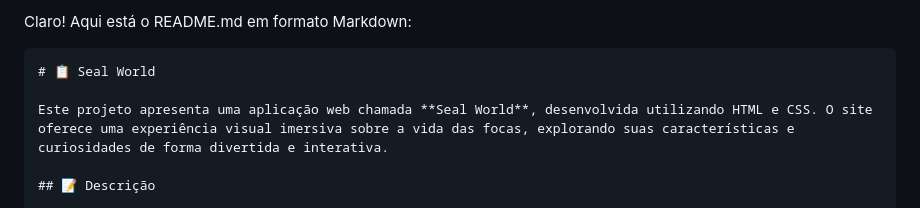
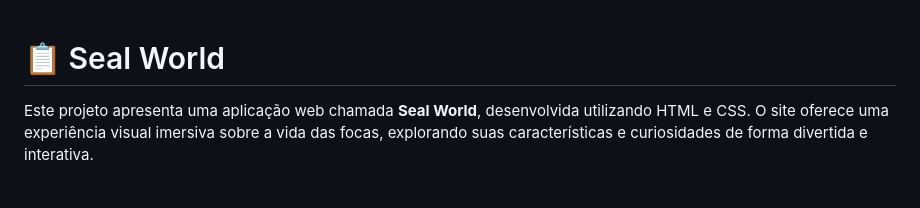
Before and after one commit to RaphaelOkuyama/seal-world, a Markdown page: README.md, the part around the change. Rendered like a GitHub page.

````diff
--- a/README.md
+++ b/README.md
@@ -1,6 +1,3 @@
-Claro! Aqui está o README.md em formato Markdown:
-
-```markdown
 # 📋 Seal World
 
 Este projeto apresenta uma aplicação web chamada **Seal World**, desenvolvida utilizando HTML e CSS. O site oferece uma experiência visual imersiva sobre a vida das focas, explorando suas características e curiosidades de forma divertida e interativa.
````
